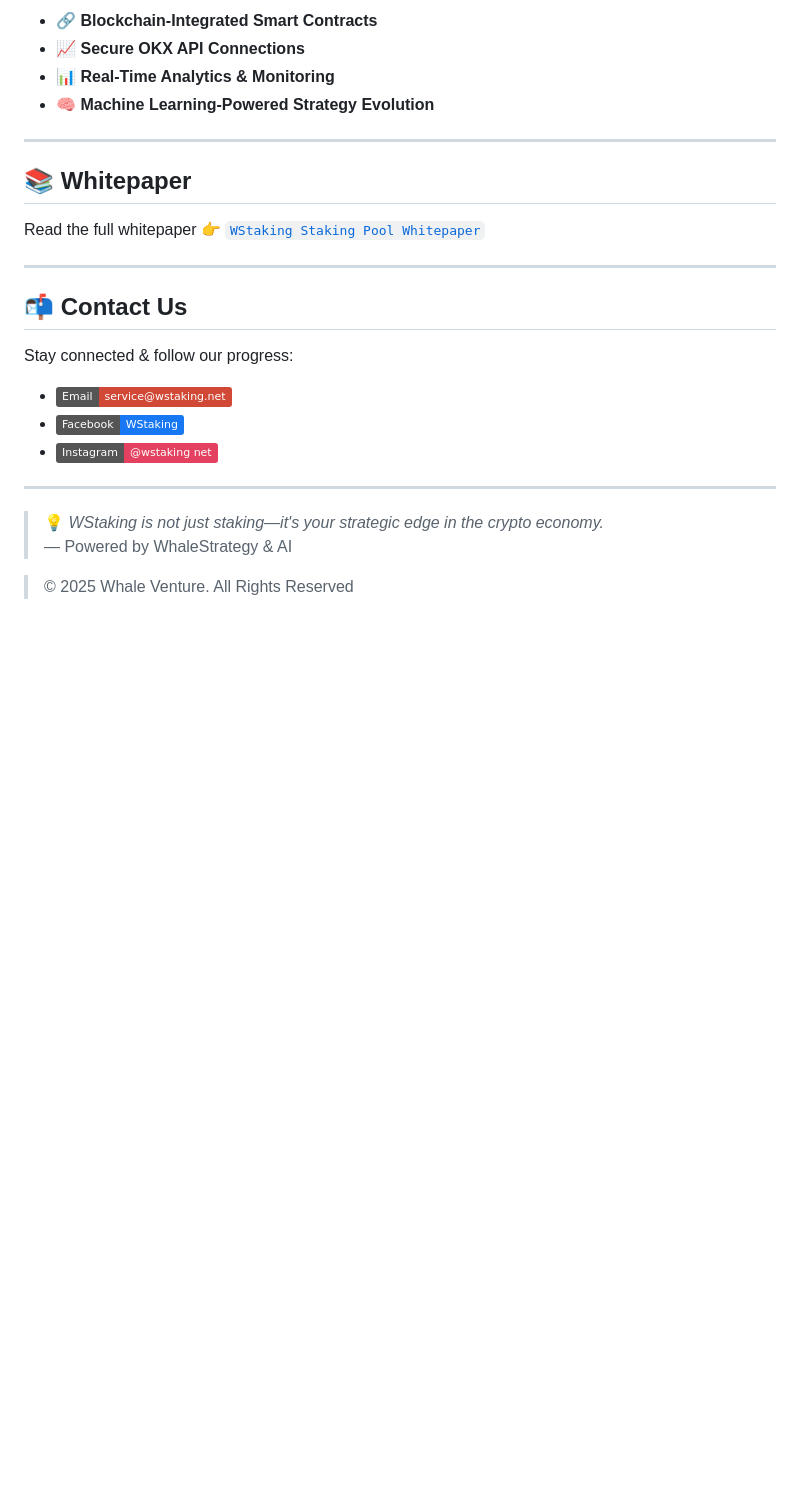
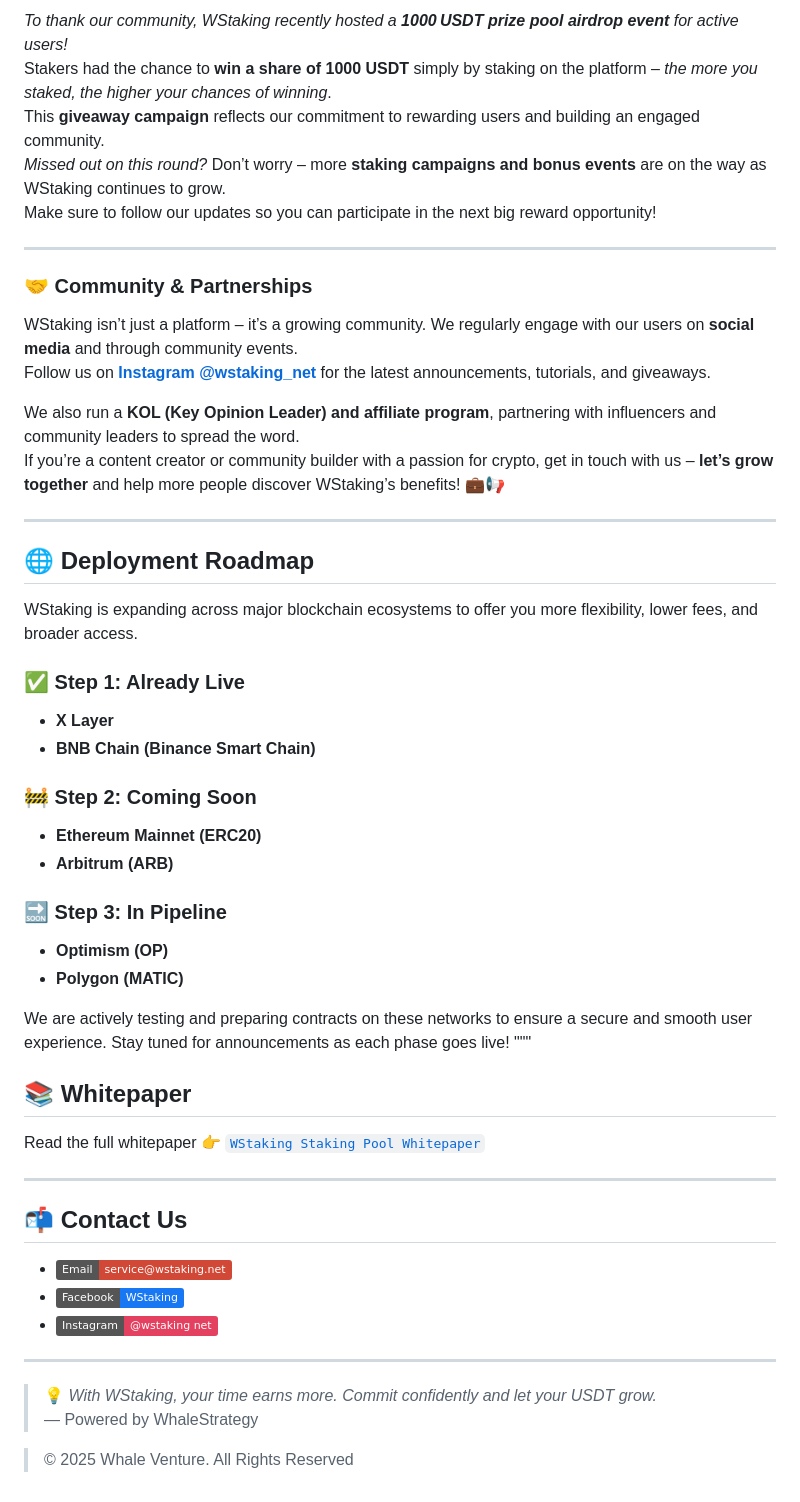
Before and after one commit to WhaleStrategy/WStaking, a Markdown page: README.md, the part around one of its changes. Drawn GitHub-style; badges without logos; blank space fills up the shorter version.

```diff
--- a/README.md
+++ b/README.md
@@ -74,10 +81,41 @@ Rewards are:
 
-- 🔗 **Blockchain-Integrated Smart Contracts**
-- 📈 **Secure OKX API Connections**
-- 📊 **Real-Time Analytics & Monitoring**
-- 🧠 **Machine Learning-Powered Strategy Evolution**
+
+*To thank our community, WStaking recently hosted a **1000 USDT prize pool airdrop event** for active users!*
+Stakers had the chance to **win a share of 1000 USDT** simply by staking on the platform – *the more you staked, the higher your chances of winning*.
+This **giveaway campaign** reflects our commitment to rewarding users and building an engaged community.
+*Missed out on this round?* Don’t worry – more **staking campaigns and bonus events** are on the way as WStaking continues to grow.
+Make sure to follow our updates so you can participate in the next big reward opportunity!
 
 ---
+
+### 🤝 Community & Partnerships
+
+WStaking isn’t just a platform – it’s a growing community. We regularly engage with our users on **social media** and through community events.
+Follow us on **[Instagram @wstaking_net](https://www.instagram.com/wstaking_net/)** for the latest announcements, tutorials, and giveaways.
+
+We also run a **KOL (Key Opinion Leader) and affiliate program**, partnering with influencers and community leaders to spread the word.
+If you’re a content creator or community builder with a passion for crypto, get in touch with us – **let’s grow together** and help more people discover WStaking’s benefits! 💼📢
+
+---
+
+## 🌐 Deployment Roadmap
+
+WStaking is expanding across major blockchain ecosystems to offer you more flexibility, lower fees, and broader access.
+
+### ✅ Step 1: Already Live
+- **X Layer**
+- **BNB Chain (Binance Smart Chain)**
+
+### 🚧 Step 2: Coming Soon
+- **Ethereum Mainnet (ERC20)**
+- **Arbitrum (ARB)**
+
+### 🔜 Step 3: In Pipeline
+- **Optimism (OP)**
+- **Polygon (MATIC)**
+
+We are actively testing and preparing contracts on these networks to ensure a secure and smooth user experience. Stay tuned for announcements as each phase goes live!
+"""
 
 ## 📚 Whitepaper
 
@@ -85,9 +123,9 @@ Read the full whitepaper 👉 [`WStaking Staking Pool Whitepaper`](./WStaking%20
 
 ---
 
+
+
 ## 📬 Contact Us
-
-Stay connected & follow our progress:
 
 - [![Gmail](https://img.shields.io/badge/Email-service@wstaking.net-D14836?style=flat&logo=gmail&logoColor=white)](mailto:service@wstaking.net)
 - [![Facebook](https://img.shields.io/badge/Facebook-WStaking-1877F2?style=flat&logo=facebook&logoColor=white)](https://www.facebook.com/WStaking/)
@@ -95,7 +133,7 @@ Stay connected & follow our progress:
 
 ---
 
-> 💡 *WStaking is not just staking—it's your strategic edge in the crypto economy.*
-> — Powered by WhaleStrategy & AI
+> 💡 *With WStaking, your time earns more. Commit confidently and let your USDT grow.*
+> — Powered by WhaleStrategy
 
 > © 2025 Whale Venture. All Rights Reserved
```
Also changed, not shown: other parts of README.md (+42 -35 lines).
